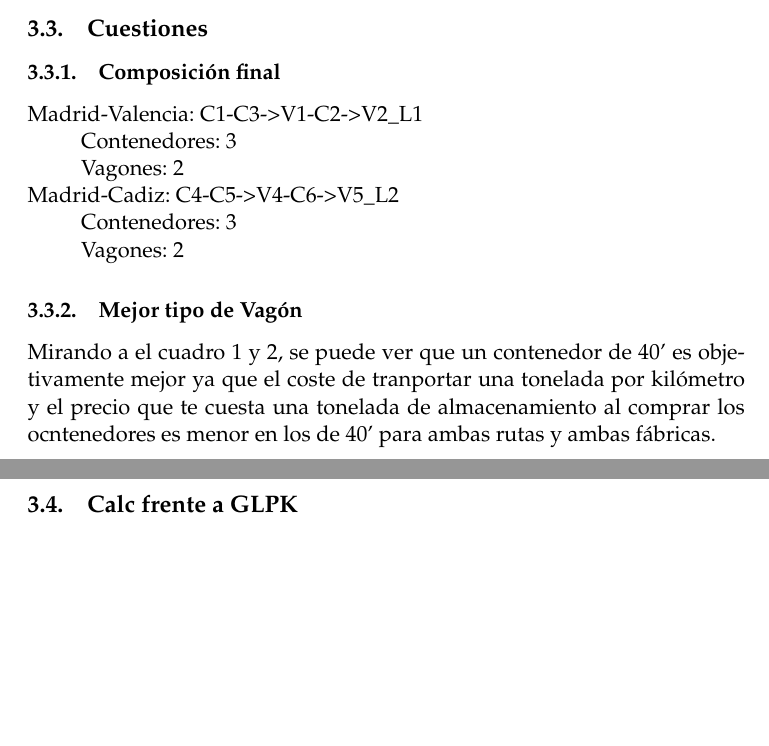
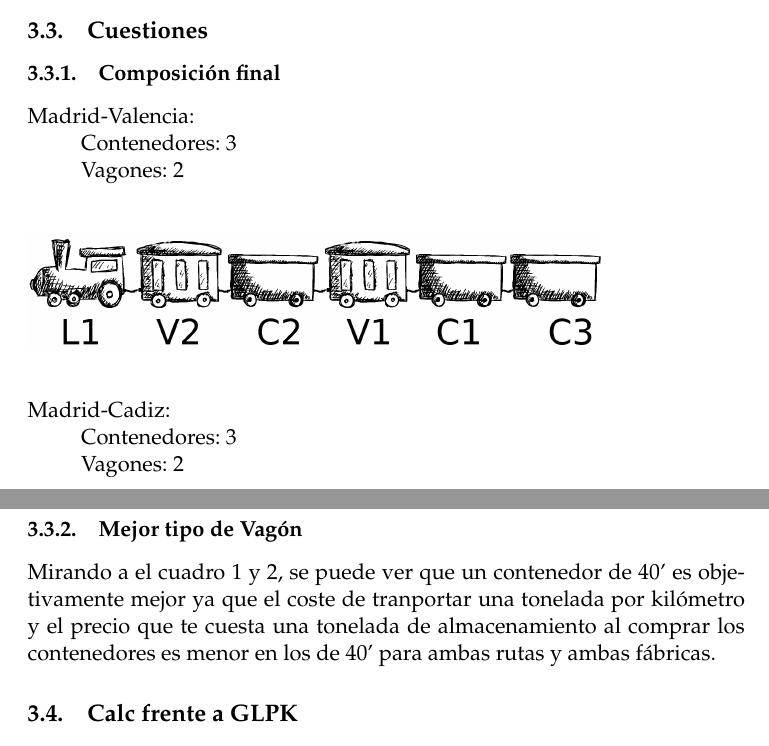
Before and after one commit to AlbertoVillanueva/LinearProgramming, a LaTeX document (latex/memoria.tex): two parts of pages 14 and 15 of 15, joined at a grey line, cut so that both start at the same text, the shorter picture padded with empty space. Compiled offline with pdfLaTeX.

Commit message:
Fixed some typos and added images to memoria

```diff
--- a/latex/memoria.tex
+++ b/latex/memoria.tex
@@ -14,6 +14,7 @@
 \usepackage{hyperref}
 \usepackage{multirow}
 \usepackage{caption}
+\usepackage{graphicx}
 
 \hypersetup{
     colorlinks,
@@ -424,10 +425,15 @@
 		\subsection{Cuestiones}
 			\subsubsection{Composición final}
 			\begin{tabbing}
-			Madr\=id-Valencia: C1-C3->V1-C2->V2\_L1\\
-			\>Contenedores: 3\\
-			\>Vagones: 2\\
-			Madrid-Cadiz: C4-C5->V4-C6->V5\_L2\\
+			Madr\=id-Valencia:\\
 			\>Contenedores: 3\\
 			\>Vagones: 2
 			\end{tabbing}
+			\begin{figure}[h!]
+				\includegraphics[width=0.8\linewidth]{MadricValencia.png}
+			\end{figure}
+			\begin{tabbing}
+			Madr\=id-Cadiz:\\
+			\>Contenedores: 3\\
+			\>Vagones: 2
+			\end{tabbing}
@@ -434,5 +443,5 @@
 			\subsubsection{Mejor tipo de Vagón}
-			Mirando a el cuadro \ref{tab:params1} y \ref{tab:params2rut}, se puede ver que un contenedor de 40' es objetivamente mejor ya que el coste de tranportar una tonelada por kilómetro y el precio que te cuesta una tonelada de almacenamiento al comprar los ocntenedores es menor en los de 40' para ambas rutas y ambas fábricas.
+			Mirando a el cuadro \ref{tab:params1} y \ref{tab:params2rut}, se puede ver que un contenedor de 40' es objetivamente mejor ya que el coste de tranportar una tonelada por kilómetro y el precio que te cuesta una tonelada de almacenamiento al comprar los contenedores es menor en los de 40' para ambas rutas y ambas fábricas.
 		\subsection{Calc frente a GLPK}
 		Habiendo modelado al menos el primer trabajo en las dos plataformas, y habiendo explorando en profundidad las posibilidades que ofrece GLPK, calc es una herramienta para el modelado de tareas de programación lineal que es muy gráfico y permite ver con facilidad las restricciones, las variables y los resultados, no obstante, a diferencia de GLPK, es muy complicado hacer muchas restricciones ya que en GLPK se puede hacer de forma iterativa y en calc se tiene que poner explicitamente todas y cada una de ellas.
 
```
Also changed, not shown: latex/MadricCadiz.png (added), latex/MadricValencia.png (added), latex/memoria.pdf, latex/memoria.tex (13 more changed lines).
